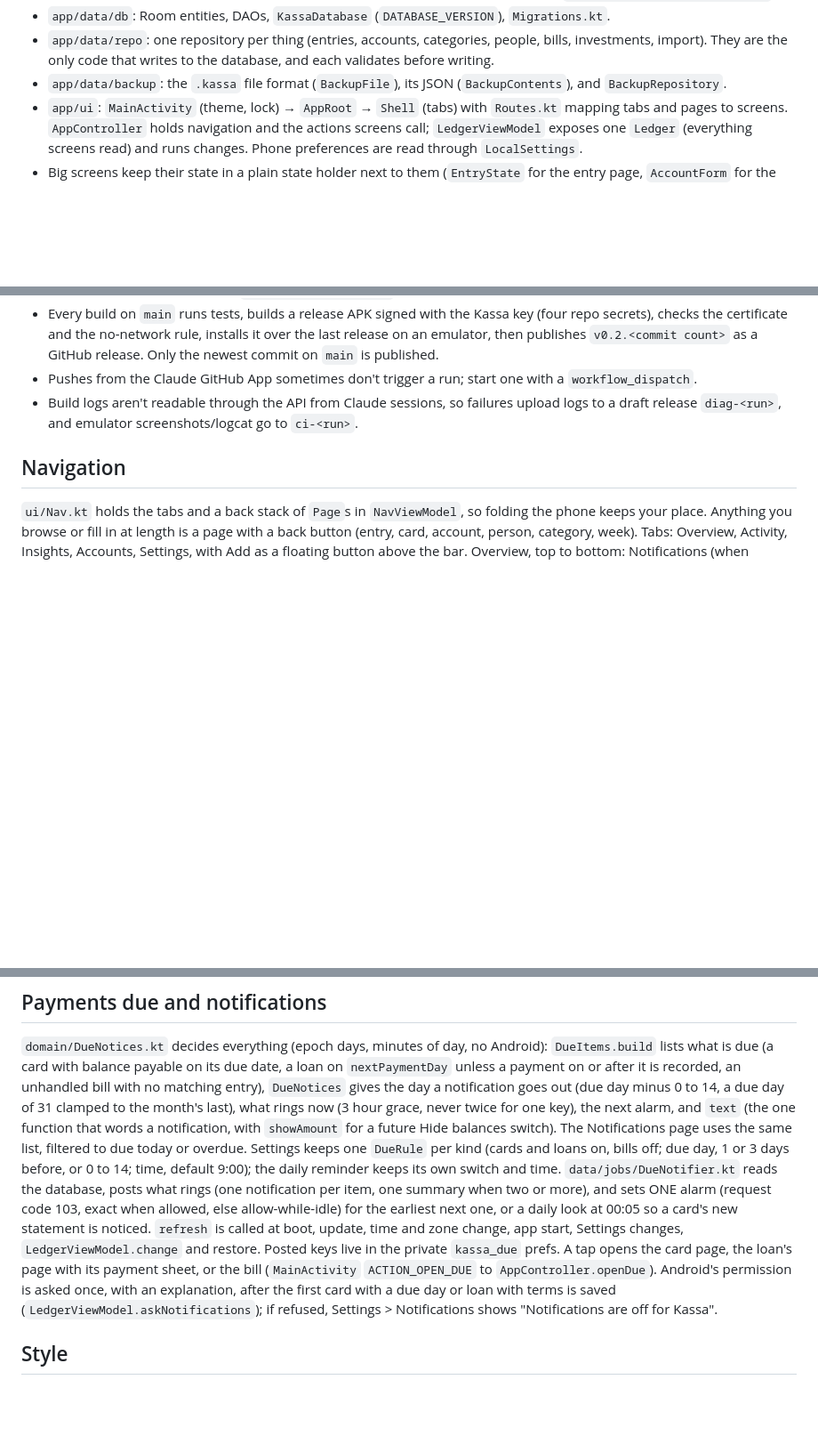
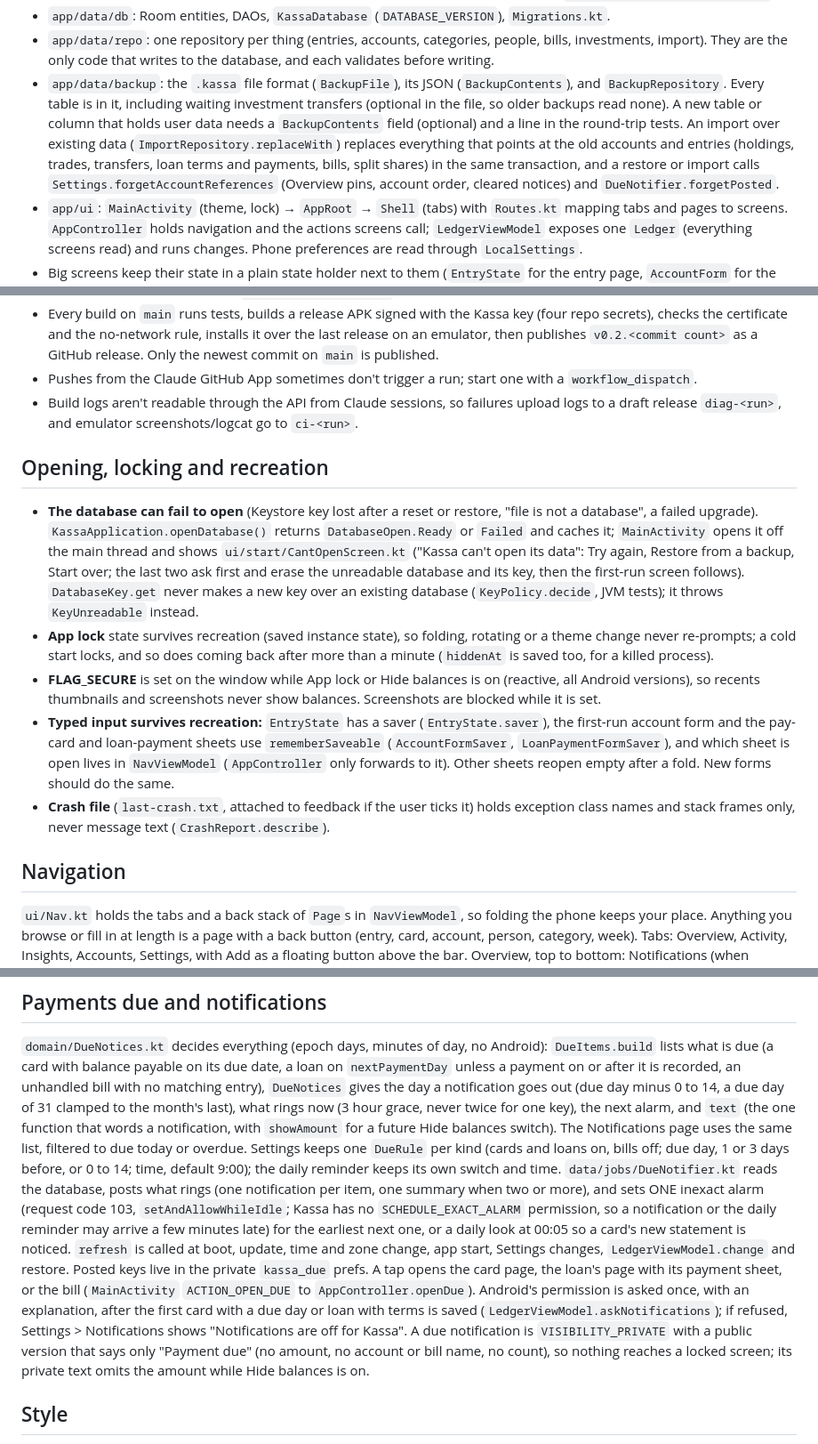
Before and after one commit to krishna-gurram/kassa-android, a Markdown page: CLAUDE.md, 3 parts joined by grey strips. Shown at 89% size. Rendered like a GitHub page; blank space fills up the shorter version.

Commit message:
CLAUDE.md: opening, locking, recreation, import and notification rules
Co-Authored-By: Claude Sonnet 5.5 <noreply@anthropic.com>
Claude-Session: https://claude.ai/code/session_0146eiJYWXL2V7VwYnRAVFXE

```diff
--- a/CLAUDE.md
+++ b/CLAUDE.md
@@ -62,6 +62,11 @@ Kassa is headed to the Play Store, so code is written for strangers' phones, not
 - `app/data/repo`: one repository per thing (entries, accounts, categories, people, bills, investments, import). They
   are the only code that writes to the database, and each validates before writing.
 - `app/data/backup`: the `.kassa` file format (`BackupFile`), its JSON (`BackupContents`), and `BackupRepository`.
+  Every table is in it, including waiting investment transfers (optional in the file, so older backups read none). A new table
+  or column that holds user data needs a `BackupContents` field (optional) and a line in the round-trip tests.
+  An import over existing data (`ImportRepository.replaceWith`) replaces everything that points at the old accounts and entries
+  (holdings, trades, transfers, loan terms and payments, bills, split shares) in the same transaction, and a restore or import
+  calls `Settings.forgetAccountReferences` (Overview pins, account order, cleared notices) and `DueNotifier.forgetPosted`.
 - `app/ui`: `MainActivity` (theme, lock) → `AppRoot` → `Shell` (tabs) with `Routes.kt` mapping tabs and pages to
   screens. `AppController` holds navigation and the actions screens call; `LedgerViewModel` exposes one `Ledger`
   (everything screens read) and runs changes. Phone preferences are read through `LocalSettings`.
@@ -89,6 +94,22 @@ first and upgrades over it, so a bad migration fails the build instead of reachi
 - Build logs aren't readable through the API from Claude sessions, so failures upload logs to a draft release
   `diag-<run>`, and emulator screenshots/logcat go to `ci-<run>`.
 
+## Opening, locking and recreation
+- **The database can fail to open** (Keystore key lost after a reset or restore, "file is not a database", a failed upgrade).
+  `KassaApplication.openDatabase()` returns `DatabaseOpen.Ready` or `Failed` and caches it; `MainActivity` opens it off the
+  main thread and shows `ui/start/CantOpenScreen.kt` ("Kassa can't open its data": Try again, Restore from a backup, Start over;
+  the last two ask first and erase the unreadable database and its key, then the first-run screen follows). `DatabaseKey.get`
+  never makes a new key over an existing database (`KeyPolicy.decide`, JVM tests); it throws `KeyUnreadable` instead.
+- **App lock** state survives recreation (saved instance state), so folding, rotating or a theme change never re-prompts; a
+  cold start locks, and so does coming back after more than a minute (`hiddenAt` is saved too, for a killed process).
+- **FLAG_SECURE** is set on the window while App lock or Hide balances is on (reactive, all Android versions), so recents
+  thumbnails and screenshots never show balances. Screenshots are blocked while it is set.
+- **Typed input survives recreation:** `EntryState` has a saver (`EntryState.saver`), the first-run account form and the pay-card
+  and loan-payment sheets use `rememberSaveable` (`AccountFormSaver`, `LoanPaymentFormSaver`), and which sheet is open lives in
+  `NavViewModel` (`AppController` only forwards to it). Other sheets reopen empty after a fold. New forms should do the same.
+- **Crash file** (`last-crash.txt`, attached to feedback if the user ticks it) holds exception class names and stack frames only,
+  never message text (`CrashReport.describe`).
+
 ## Navigation
 `ui/Nav.kt` holds the tabs and a back stack of `Page`s in `NavViewModel`, so folding the phone keeps your place.
 Anything you browse or fill in at length is a page with a back button (entry, card, account, person, category, week).
@@ -250,12 +273,14 @@ that words a notification, with `showAmount` for a future Hide balances switch).
 filtered to due today or overdue. Settings keeps one `DueRule` per kind (cards and loans on, bills off; due day, 1 or 3 days
 before, or 0 to 14; time, default 9:00); the daily reminder keeps its own switch and time.
 `data/jobs/DueNotifier.kt` reads the database, posts what rings (one notification per item, one summary when two or more),
-and sets ONE alarm (request code 103, exact when allowed, else allow-while-idle) for the earliest next one, or a daily look
+and sets ONE inexact alarm (request code 103, `setAndAllowWhileIdle`; Kassa has no `SCHEDULE_EXACT_ALARM` permission, so a notification or the daily reminder may arrive a few minutes late) for the earliest next one, or a daily look
 at 00:05 so a card's new statement is noticed. `refresh` is called at boot, update, time and zone change, app start, Settings
 changes, `LedgerViewModel.change` and restore. Posted keys live in the private `kassa_due` prefs. A tap opens the card page,
 the loan's page with its payment sheet, or the bill (`MainActivity` `ACTION_OPEN_DUE` to `AppController.openDue`). Android's
 permission is asked once, with an explanation, after the first card with a due day or loan with terms is saved
 (`LedgerViewModel.askNotifications`); if refused, Settings > Notifications shows "Notifications are off for Kassa".
+A due notification is `VISIBILITY_PRIVATE` with a public version that says only "Payment due" (no amount, no account or bill
+name, no count), so nothing reaches a locked screen; its private text omits the amount while Hide balances is on.
 
 ## Style
 Plain, specific UI copy in sentence case. Let figures speak: labelled numbers, not sentences explaining them. Color is only for categories and state; primary actions are ink on ground.
```
Also changed, not shown: other parts of CLAUDE.md (+2 -0 lines).
